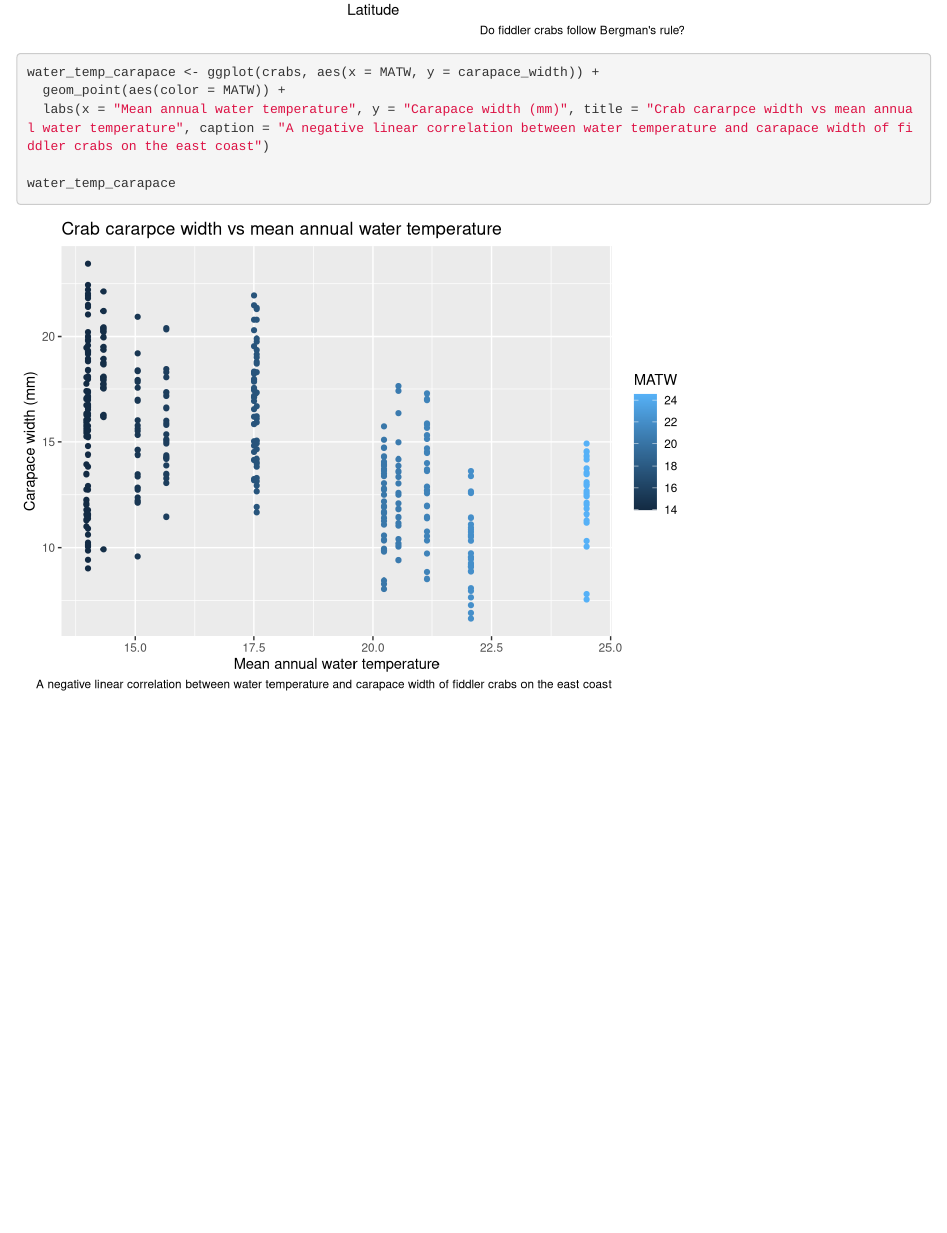
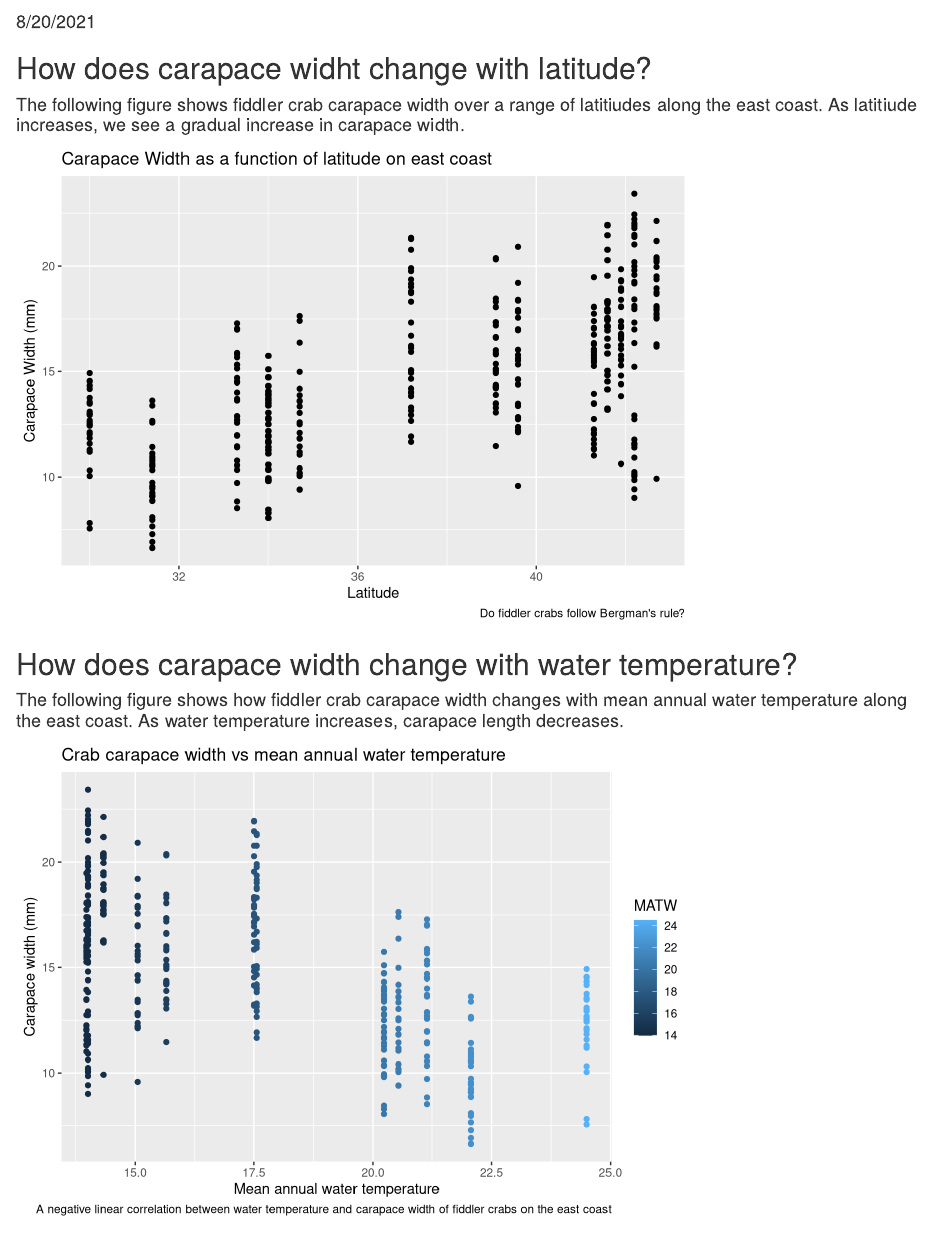
Before and after one commit to petermenzies/fiddler-crags-sizes, an R Markdown document (docs/fiddler_crabs.Rmd): the page in a window 1100 px wide, from 570 px down before the commit and from 90 px down after it. Rendered offline with R 4.5, knitr and Pandoc, with nearby package versions.

Commit message:
fixed peter's typo and made captions

````diff
--- a/docs/fiddler_crabs.Rmd
+++ b/docs/fiddler_crabs.Rmd
@@ -15,7 +15,10 @@ library(here)
 crabs <- read_csv(here("data", "HTL-MAR-FiddlerCrabBodySize (1).csv"))
 ```
 
-```{r, fig.alt = "Male fiddler crabs carapace width increases over 12 degrees of latitiude, with the data following a gradual positive linear correlation.", fig.show = "show", echo = FALSE}
+## How does carapace widht change with latitude?
+#### The following figure shows fiddler crab carapace width over a range of latitiudes along the east coast. As latitiude increases, we see a gradual increase in carapace width.
+
+```{r, fig.alt = " A scatterplot that shows how male fiddler crabs carapace widths increase over 12 degrees of latitiude. The data follows a gradual positive linear correlation.", fig.show = "show", echo = FALSE}
 #Create a plot of fiddler crab carapace widths observed at the different latitudes
 #Finalize your figure, include a title and updated axis labels, add alt-text, and add a figure caption (you #can either do this in the code chunk options or just in plain markdown text below your figure). Update code chunk options so that only your finalized graph and figure caption show up in your knitted report (i.e., no code should show up, or you can use code folding)
 #Push your updates
@@ -30,10 +33,16 @@ crab_plot <- ggplot(data = crabs, aes(x = Latitude, y = carapace_width)) +
 crab_plot
 ```
 
-```{r, alt.fig = "This scatterplot shows crab carapace width as a funtion of mean annual water temperature, displaying a negative linear correlation"}
+## How does carapace width change with water temperature?
+#### The following figure shows how fiddler crab carapace width changes with mean annual water temperature along the east coast. As water temperature increases, carapace length decreases.
+
+```{r, alt.fig = "This scatterplot shows crab carapace width as a funtion of mean annual water temperature, displaying a negative linear correlation", echo = FALSE, fig.show = "show"}
 water_temp_carapace <- ggplot(crabs, aes(x = MATW, y = carapace_width)) +
   geom_point(aes(color = MATW)) +
-  labs(x = "Mean annual water temperature", y = "Carapace width (mm)", title = "Crab cararpce width vs mean annual water temperature", caption = "A negative linear correlation between water temperature and carapace width of fiddler crabs on the east coast")
+  labs(x = "Mean annual water temperature",
+       y = "Carapace width (mm)",
+       title = "Crab carapace width vs mean annual water temperature",
+       caption = "A negative linear correlation between water temperature and carapace width of fiddler crabs on the east coast")
 
 water_temp_carapace
 ```
````
Also changed, not shown: 1 other file.
